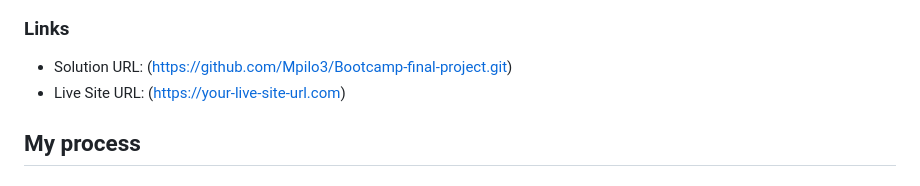
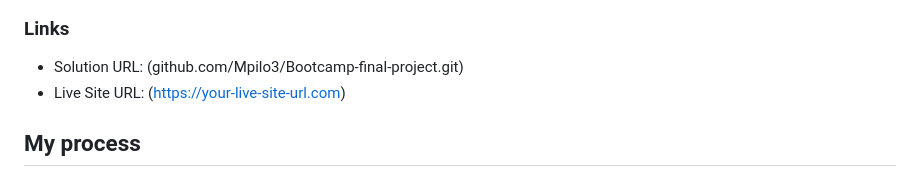
Before and after one commit to Mpilo3/Bootcamp-final-project, a Markdown page: README.md, the part around the change. Drawn GitHub-style.

Commit message:
sec commit

```diff
--- a/README.md
+++ b/README.md
@@ -52,7 +52,7 @@ Users should be able to:
 
 ### Links
 
-- Solution URL: (https://github.com/Mpilo3/Bootcamp-final-project.git)
+- Solution URL: (github.com/Mpilo3/Bootcamp-final-project.git)
 - Live Site URL: (https://your-live-site-url.com)
 
 ## My process
```
